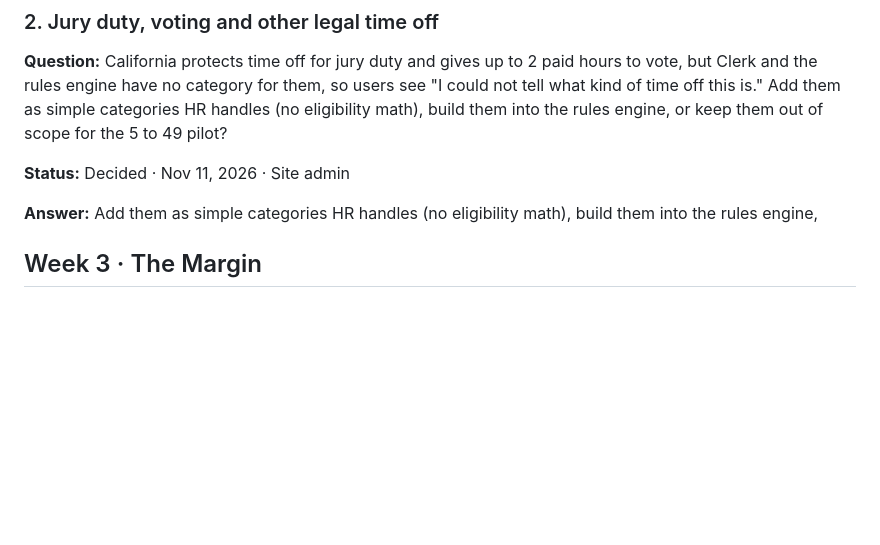
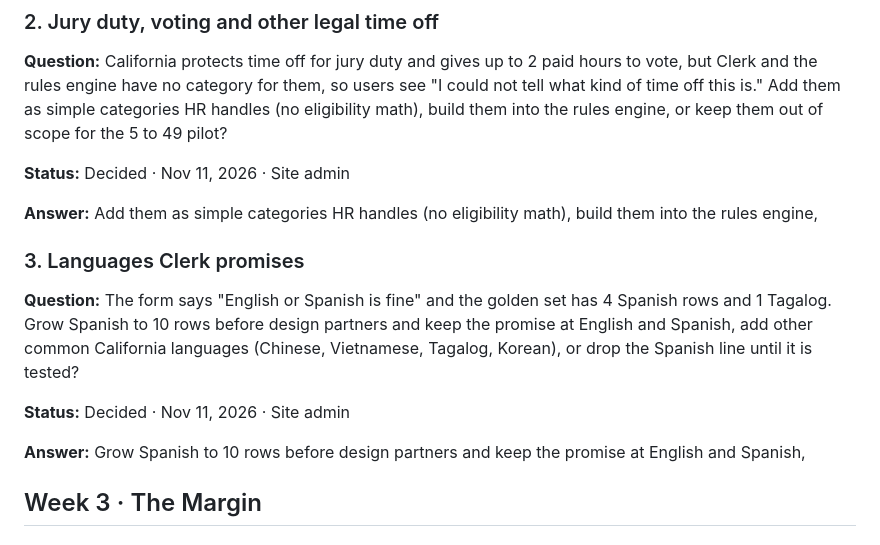
Before and after one commit to francis4531/leave-ledger, a Markdown page: strategy/decisions.md, the part around the change. Drawn GitHub-style; blank space fills up the shorter version.

Commit message:
Strategy decisions updated from the /strategy page [skip netlify]

```diff
--- a/strategy/decisions.md
+++ b/strategy/decisions.md
@@ -19,6 +19,14 @@
 **Status:** Decided · Nov 11, 2026 · Site admin
 
 **Answer:** Add them as simple categories HR handles (no eligibility math), build them into the rules engine,
+
+### 3. Languages Clerk promises
+
+**Question:** The form says "English or Spanish is fine" and the golden set has 4 Spanish rows and 1 Tagalog. Grow Spanish to 10 rows before design partners and keep the promise at English and Spanish, add other common California languages (Chinese, Vietnamese, Tagalog, Korean), or drop the Spanish line until it is tested?
+
+**Status:** Decided · Nov 11, 2026 · Site admin
+
+**Answer:** Grow Spanish to 10 rows before design partners and keep the promise at English and Spanish,
 
 ## Week 3 · The Margin
 
```
